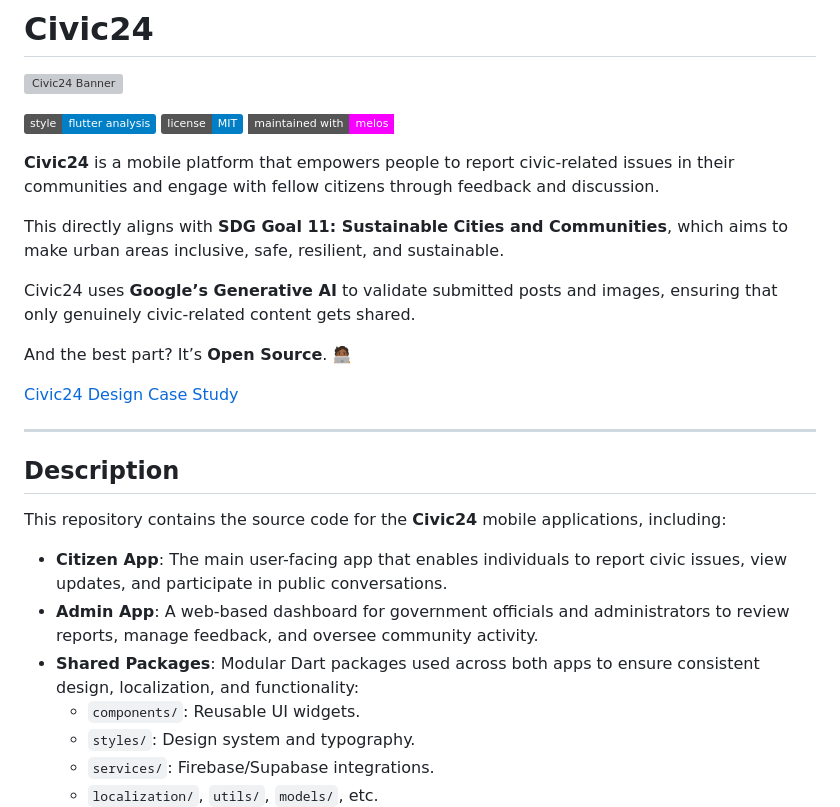
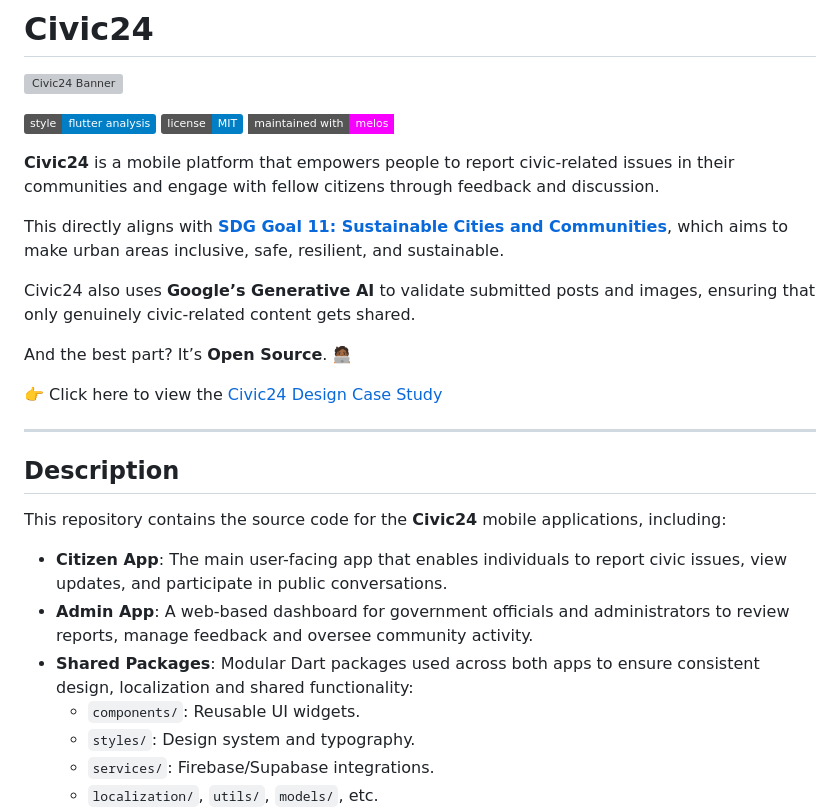
Before and after one commit to Civic24HQ/civic24, a Markdown page: README.md, the part around the change printed below. GitHub-like rendering; badges without logos; grey boxes are pictures that could not be loaded.

```diff
--- a/README.md
+++ b/README.md
@@ -9,21 +9,21 @@
 
 **Civic24** is a mobile platform that empowers people to report civic-related issues in their communities and engage with fellow citizens through feedback and discussion.
 
-This directly aligns with **SDG Goal 11: Sustainable Cities and Communities**, which aims to make urban areas inclusive, safe, resilient, and sustainable.
+This directly aligns with [**SDG Goal 11: Sustainable Cities and Communities**](https://globalgoals.org/goals/11-sustainable-cities-and-communities), which aims to make urban areas inclusive, safe, resilient, and sustainable.
 
-Civic24 uses **Google’s Generative AI** to validate submitted posts and images, ensuring that only genuinely civic-related content gets shared.
+Civic24 also uses **Google’s Generative AI** to validate submitted posts and images, ensuring that only genuinely civic-related content gets shared.
 
 And the best part? It’s **Open Source**. 🧑🏾‍💻
 
-[Civic24 Design Case Study](https://www.behance.net/gallery/229296271/Civic24-Mobile-App-Design-UIUX-Case-Study)
+👉 Click here to view the [Civic24 Design Case Study](https://www.behance.net/gallery/229296271/Civic24-Mobile-App-Design-UIUX-Case-Study)
 
 ---
 
 ## Description
 This repository contains the source code for the **Civic24** mobile applications, including:
 - **Citizen App**: The main user-facing app that enables individuals to report civic issues, view updates, and participate in public conversations.
-- **Admin App**: A web-based dashboard for government officials and administrators to review reports, manage feedback, and oversee community activity.
-- **Shared Packages**: Modular Dart packages used across both apps to ensure consistent design, localization, and functionality:
+- **Admin App**: A web-based dashboard for government officials and administrators to review reports, manage feedback and oversee community activity.
+- **Shared Packages**: Modular Dart packages used across both apps to ensure consistent design, localization and shared functionality:
   - `components/`: Reusable UI widgets.
   - `styles/`: Design system and typography.
   - `services/`: Firebase/Supabase integrations.
```
Also changed, not shown: other parts of README.md (+8 -14 lines).
